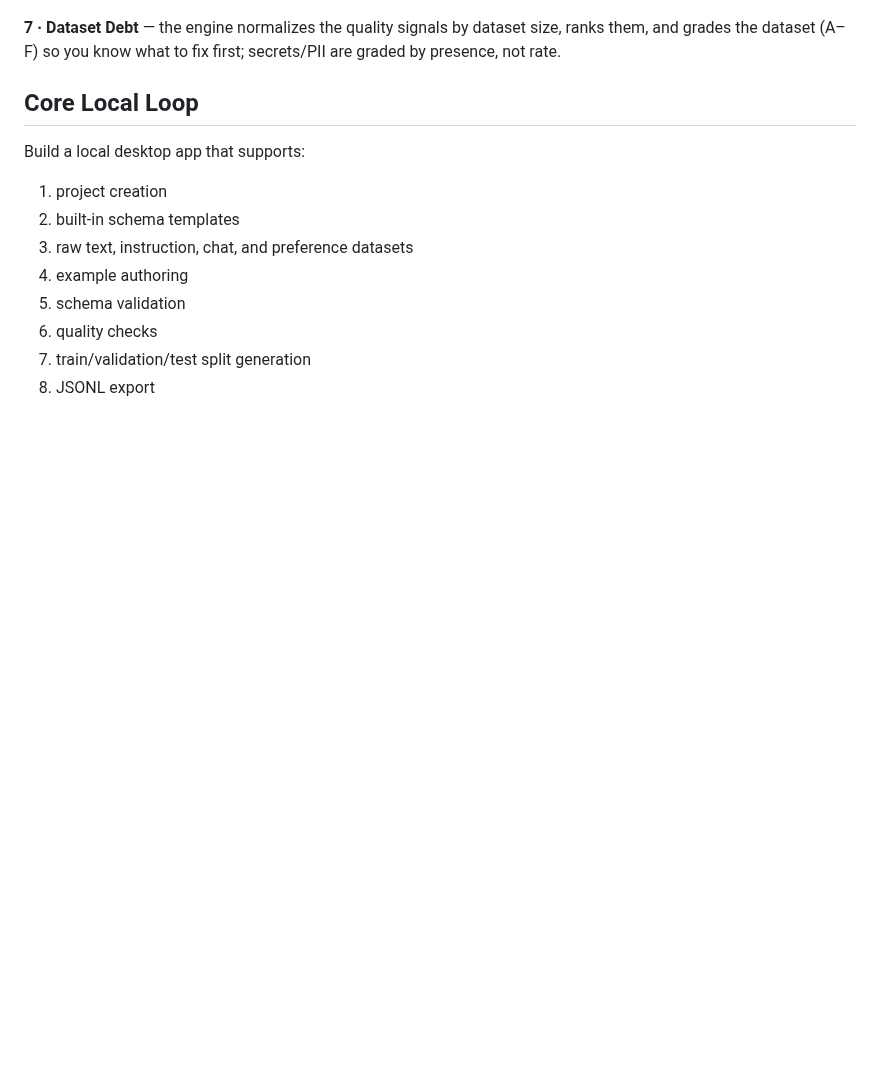
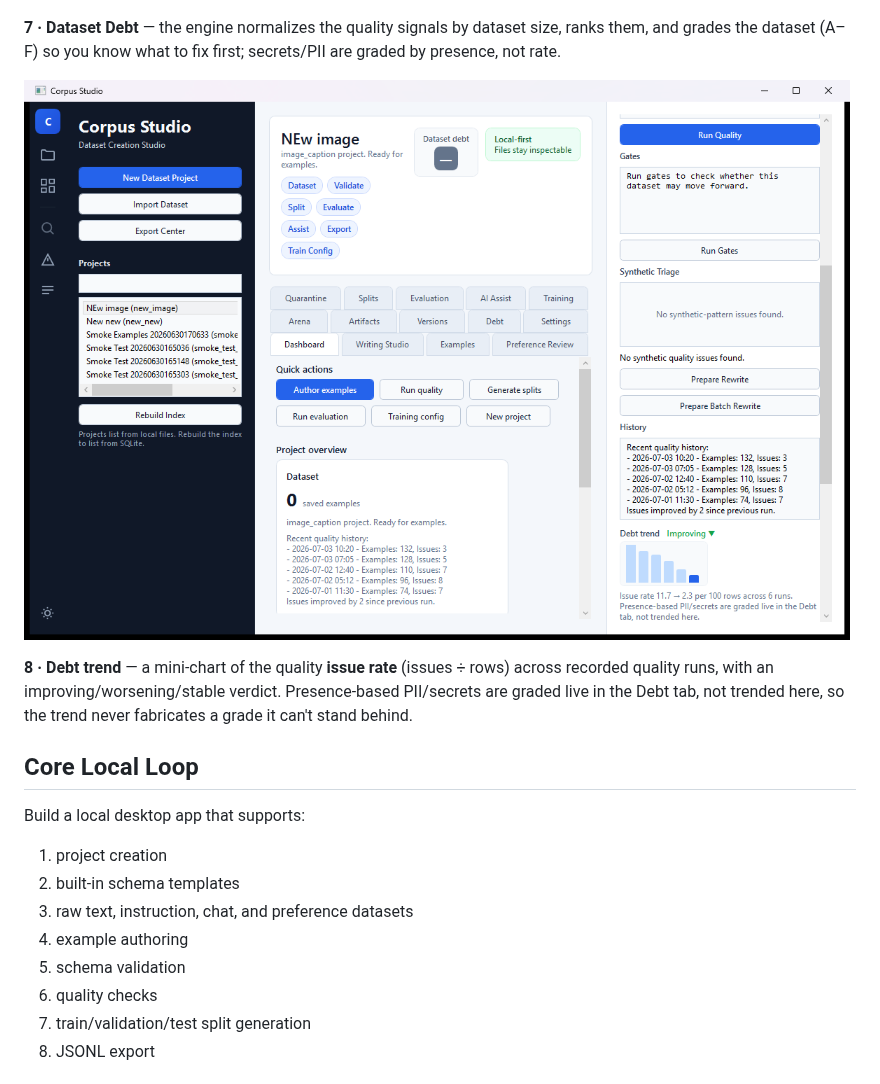
Before and after one commit to MalloyTheDev/CorpusStudio, a Markdown page: README.md, the part around the change. GitHub-like rendering; pictures changed too: docs/screenshots/debt-trend.png (added); blank space fills up the shorter version.

```diff
--- a/README.md
+++ b/README.md
@@ -209,6 +209,13 @@ invocation (verb, outcome, duration, stderr on failure) for at-a-glance diagnost
 ranks them, and grades the dataset (A–F) so you know what to fix first; secrets/PII
 are graded by presence, not rate.
 
+![Corpus Studio debt trend mini-chart](docs/screenshots/debt-trend.png)
+
+**8 · Debt trend** — a mini-chart of the quality **issue rate** (issues ÷ rows) across
+recorded quality runs, with an improving/worsening/stable verdict. Presence-based
+PII/secrets are graded live in the Debt tab, not trended here, so the trend never
+fabricates a grade it can't stand behind.
+
 ## Core Local Loop
 
 Build a local desktop app that supports:
```
Also changed, not shown: MANIFEST.md (+3 -0 lines), 5 other files.
